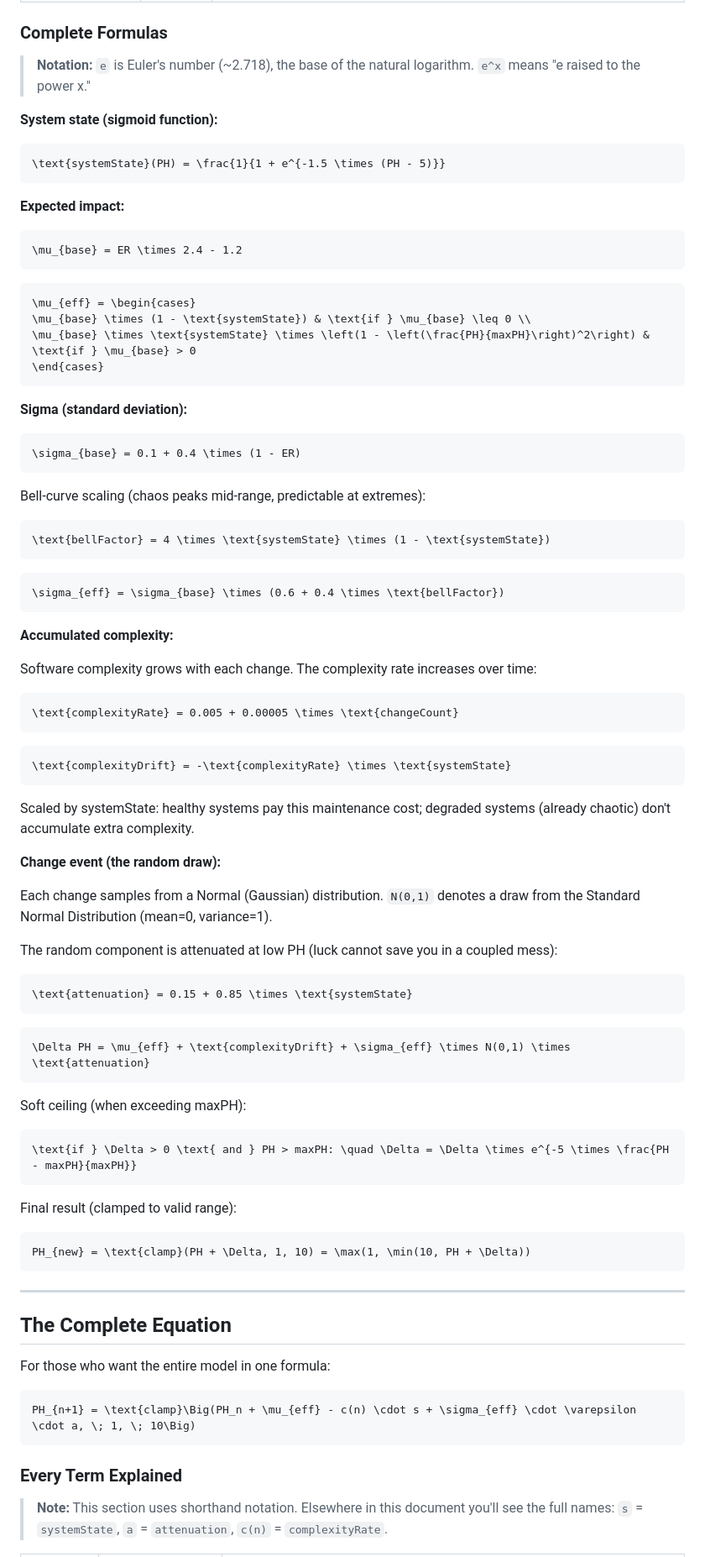
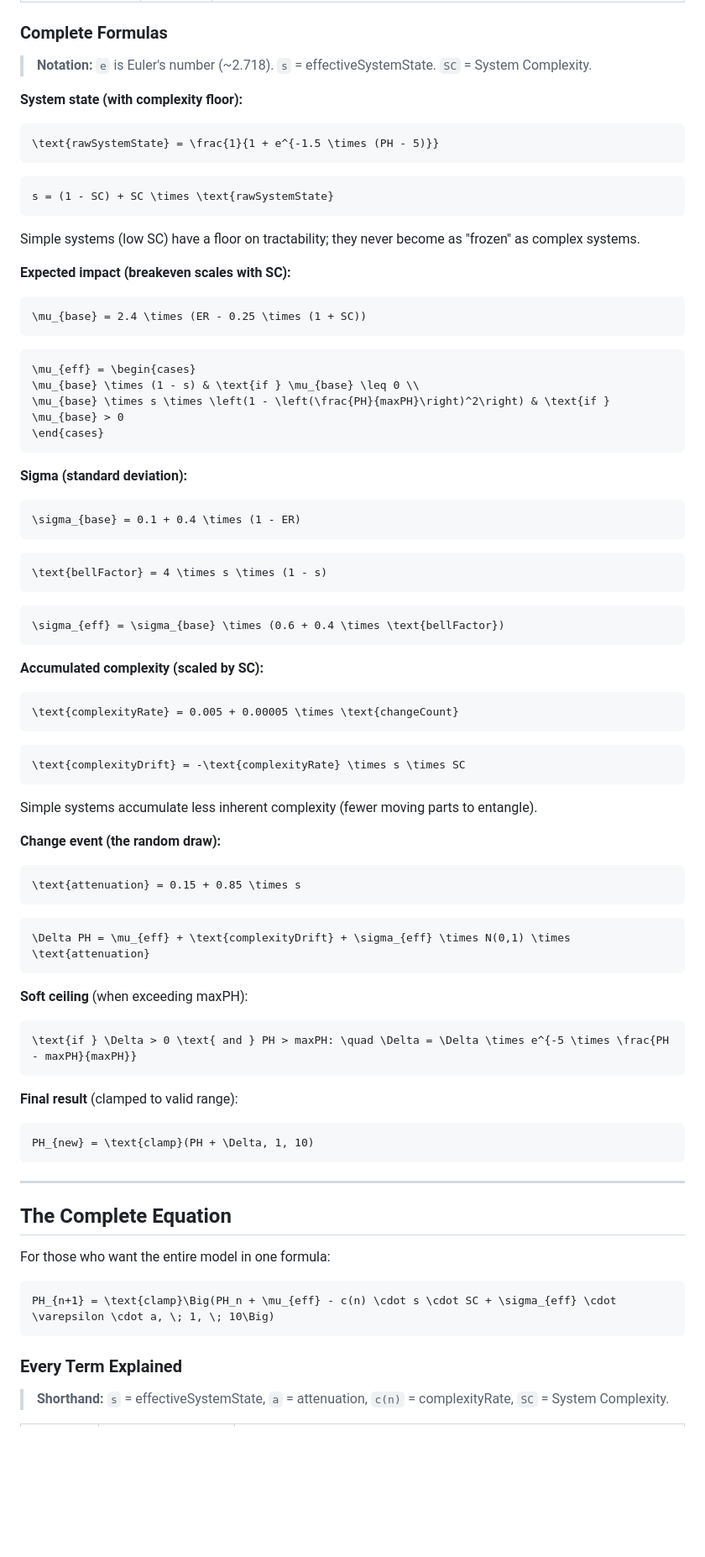
Before and after one commit to dawid-dahl-umain/product-health-dynamics, a Markdown page: README.md, the part around the change printed below. Shown: that part at 84% size. Drawn GitHub-style; blank space fills up the shorter version.

````diff
--- a/README.md
+++ b/README.md
@@ -328,24 +389,30 @@ All parameters below are calibration choices. They can be adjusted based on empi
 
 ### Complete Formulas
 
-> **Notation:** `e` is Euler's number (~2.718), the base of the natural logarithm. `e^x` means "e raised to the power x."
+> **Notation:** `e` is Euler's number (~2.718). `s` = effectiveSystemState. `SC` = System Complexity.
 
-**System state (sigmoid function):**
+**System state (with complexity floor):**
 
 ```math
-\text{systemState}(PH) = \frac{1}{1 + e^{-1.5 \times (PH - 5)}}
+\text{rawSystemState} = \frac{1}{1 + e^{-1.5 \times (PH - 5)}}
 ```
 
-**Expected impact:**
+```math
+s = (1 - SC) + SC \times \text{rawSystemState}
+```
+
+Simple systems (low SC) have a floor on tractability; they never become as "frozen" as complex systems.
+
+**Expected impact (breakeven scales with SC):**
 
 ```math
-\mu_{base} = ER \times 2.4 - 1.2
+\mu_{base} = 2.4 \times (ER - 0.25 \times (1 + SC))
 ```
 
 ```math
 \mu_{eff} = \begin{cases}
-\mu_{base} \times (1 - \text{systemState}) & \text{if } \mu_{base} \leq 0 \\
-\mu_{base} \times \text{systemState} \times \left(1 - \left(\frac{PH}{maxPH}\right)^2\right) & \text{if } \mu_{base} > 0
+\mu_{base} \times (1 - s) & \text{if } \mu_{base} \leq 0 \\
+\mu_{base} \times s \times \left(1 - \left(\frac{PH}{maxPH}\right)^2\right) & \text{if } \mu_{base} > 0
 \end{cases}
 ```
 
@@ -355,54 +422,46 @@ All parameters below are calibration choices. They can be adjusted based on empi
 \sigma_{base} = 0.1 + 0.4 \times (1 - ER)
 ```
 
-Bell-curve scaling (chaos peaks mid-range, predictable at extremes):
-
 ```math
-\text{bellFactor} = 4 \times \text{systemState} \times (1 - \text{systemState})
+\text{bellFactor} = 4 \times s \times (1 - s)
 ```
 
 ```math
 \sigma_{eff} = \sigma_{base} \times (0.6 + 0.4 \times \text{bellFactor})
 ```
 
-**Accumulated complexity:**
-
-Software complexity grows with each change. The complexity rate increases over time:
+**Accumulated complexity (scaled by SC):**
 
 ```math
 \text{complexityRate} = 0.005 + 0.00005 \times \text{changeCount}
 ```
 
 ```math
-\text{complexityDrift} = -\text{complexityRate} \times \text{systemState}
+\text{complexityDrift} = -\text{complexityRate} \times s \times SC
 ```
 
-Scaled by systemState: healthy systems pay this maintenance cost; degraded systems (already chaotic) don't accumulate extra complexity.
+Simple systems accumulate less inherent complexity (fewer moving parts to entangle).
 
 **Change event (the random draw):**
 
-Each change samples from a Normal (Gaussian) distribution. `N(0,1)` denotes a draw from the Standard Normal Distribution (mean=0, variance=1).
-
-The random component is attenuated at low PH (luck cannot save you in a coupled mess):
-
 ```math
-\text{attenuation} = 0.15 + 0.85 \times \text{systemState}
+\text{attenuation} = 0.15 + 0.85 \times s
 ```
 
 ```math
 \Delta PH = \mu_{eff} + \text{complexityDrift} + \sigma_{eff} \times N(0,1) \times \text{attenuation}
 ```
 
-Soft ceiling (when exceeding maxPH):
+**Soft ceiling** (when exceeding maxPH):
 
 ```math
 \text{if } \Delta > 0 \text{ and } PH > maxPH: \quad \Delta = \Delta \times e^{-5 \times \frac{PH - maxPH}{maxPH}}
 ```
 
-Final result (clamped to valid range):
+**Final result** (clamped to valid range):
 
 ```math
-PH_{new} = \text{clamp}(PH + \Delta, 1, 10) = \max(1, \min(10, PH + \Delta))
+PH_{new} = \text{clamp}(PH + \Delta, 1, 10)
 ```
 
 ---
@@ -412,10 +471,10 @@ PH_{new} = \text{clamp}(PH + \Delta, 1, 10) = \max(1, \min(10, PH + \Delta))
 For those who want the entire model in one formula:
 
 ```math
-PH_{n+1} = \text{clamp}\Big(PH_n + \mu_{eff} - c(n) \cdot s + \sigma_{eff} \cdot \varepsilon \cdot a, \; 1, \; 10\Big)
+PH_{n+1} = \text{clamp}\Big(PH_n + \mu_{eff} - c(n) \cdot s \cdot SC + \sigma_{eff} \cdot \varepsilon \cdot a, \; 1, \; 10\Big)
 ```
 
 ### Every Term Explained
 
-> **Note:** This section uses shorthand notation. Elsewhere in this document you'll see the full names: `s` = `systemState`, `a` = `attenuation`, `c(n)` = `complexityRate`.
+> **Shorthand:** `s` = effectiveSystemState, `a` = attenuation, `c(n)` = complexityRate, `SC` = System Complexity.
 
````
Also changed, not shown: other parts of README.md (+178 -115 lines), assets/Screenshot 2025-12-23 at 10.22.50.png (deleted), assets/Screenshot 2026-01-05 at 14.02.48.png (added), 12 other files.
